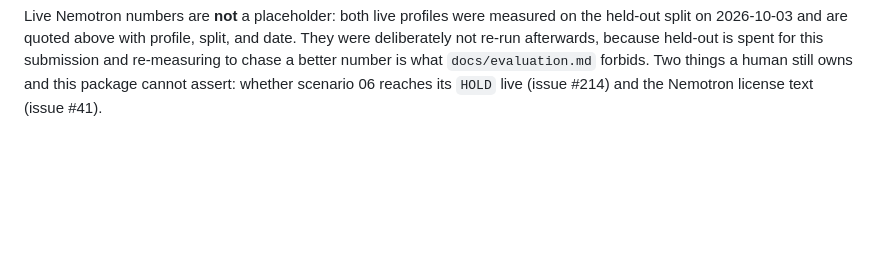
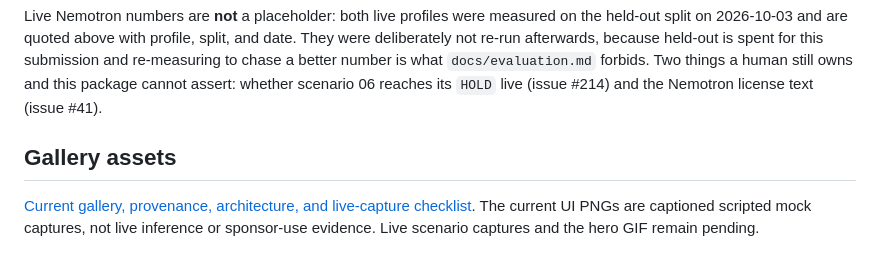
Before and after one commit to dkritarth/scopewatch, a Markdown page: docs/submission/description.md, the part around the change. GitHub-like rendering; blank space fills up the shorter version.

```diff
--- a/docs/submission/description.md
+++ b/docs/submission/description.md
@@ -147,3 +147,9 @@ is spent for this submission and re-measuring to chase a better number is what
 `docs/evaluation.md` forbids. Two things a human still owns and this package
 cannot assert: whether scenario 06 reaches its `HOLD` live (issue #214) and the
 Nemotron license text (issue #41).
+
+## Gallery assets
+
+[Current gallery, provenance, architecture, and live-capture checklist](media/README.md).
+The current UI PNGs are captioned scripted mock captures, not live inference or
+sponsor-use evidence. Live scenario captures and the hero GIF remain pending.
```
Also changed, not shown: README.md (+3 -1 lines), docs/submission/media/architecture.png (added), docs/submission/media/scripted-hold-sunbeam.png (added), docs/submission/media/scripted-home-moonlit.png (added), docs/submission/media/scripted-request-moonlit.png (added), 7 other files.
